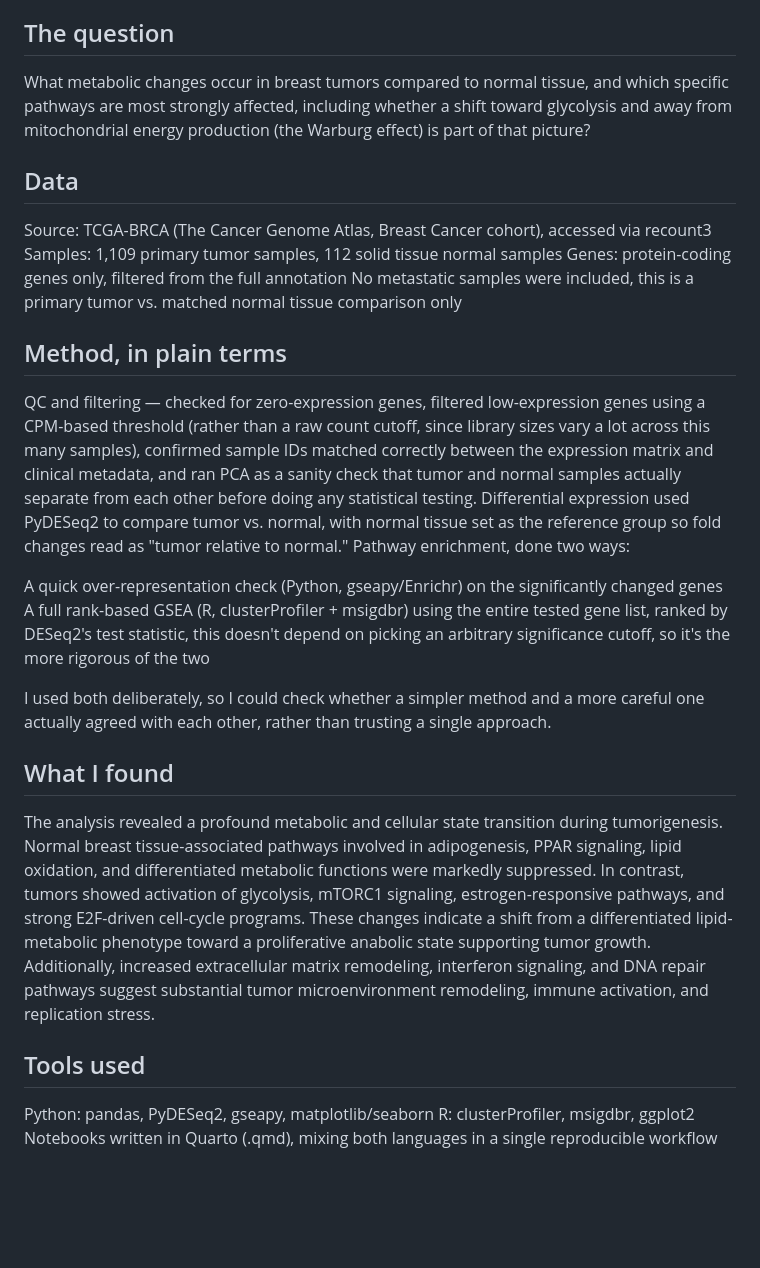
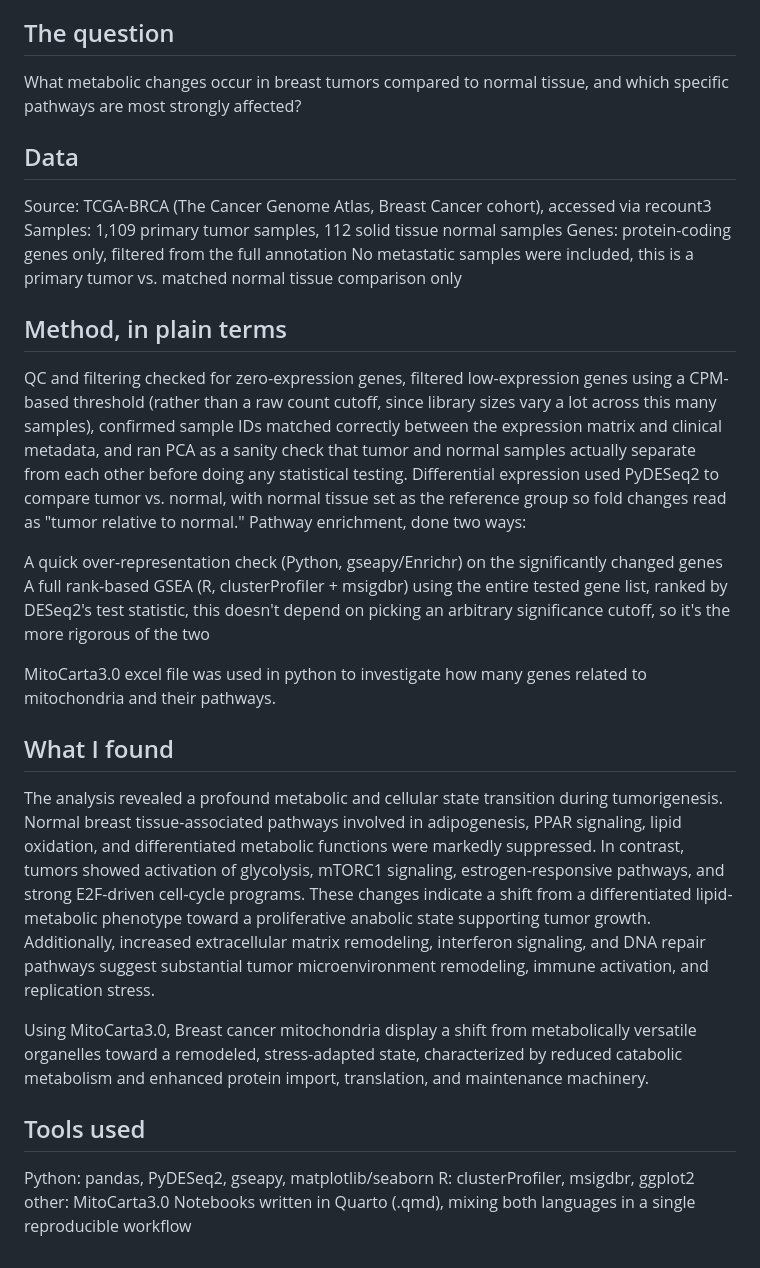
Before and after one commit to ahlamalkiyumi/breast-cancer-metabolic-reprogramming, a Markdown page: README.md, the part around the change. Drawn GitHub-style; blank space fills up the shorter version.

```diff
--- a/README.md
+++ b/README.md
@@ -18,7 +18,7 @@ felt like a natural place to start applying that interest.
 
 ## The question
 
-What metabolic changes occur in breast tumors compared to normal tissue, and which specific pathways are most strongly affected, including whether a shift toward glycolysis and away from mitochondrial energy production (the Warburg effect) is part of that picture?
+What metabolic changes occur in breast tumors compared to normal tissue, and which specific pathways are most strongly affected?
 
 ## Data
 
@@ -34,7 +34,7 @@ matched normal tissue comparison only
 ## Method, in plain terms
 
 
-QC and filtering — checked for zero-expression genes, filtered
+QC and filtering checked for zero-expression genes, filtered
 low-expression genes using a CPM-based threshold (rather than a raw
 count cutoff, since library sizes vary a lot across this many
 samples), confirmed sample IDs matched correctly between the
@@ -53,17 +53,15 @@ the entire tested gene list, ranked by DESeq2's test statistic,
 this doesn't depend on picking an arbitrary significance cutoff,
 so it's the more rigorous of the two
 
+MitoCarta3.0 excel file was used in python to investigate how many genes related to mitochondria and their pathways.
 
-I used both deliberately, so I could check whether a simpler method
-and a more careful one actually agreed with each other, rather than
-trusting a single approach.
 
 
 ## What I found
 
 The analysis revealed a profound metabolic and cellular state transition during tumorigenesis. Normal breast tissue-associated pathways involved in adipogenesis, PPAR signaling, lipid oxidation, and differentiated metabolic functions were markedly suppressed. In contrast, tumors showed activation of glycolysis, mTORC1 signaling, estrogen-responsive pathways, and strong E2F-driven cell-cycle programs. These changes indicate a shift from a differentiated lipid-metabolic phenotype toward a proliferative anabolic state supporting tumor growth. Additionally, increased extracellular matrix remodeling, interferon signaling, and DNA repair pathways suggest substantial tumor microenvironment remodeling, immune activation, and replication stress.
 
-
+Using MitoCarta3.0, Breast cancer mitochondria display a shift from metabolically versatile organelles toward a remodeled, stress-adapted state, characterized by reduced catabolic metabolism and enhanced protein import, translation, and maintenance machinery.
 
 
 ## Tools used
@@ -71,5 +69,6 @@ The analysis revealed a profound metabolic and cellular state transition during
 
 Python: pandas, PyDESeq2, gseapy, matplotlib/seaborn
 R: clusterProfiler, msigdbr, ggplot2
+other: MitoCarta3.0
 Notebooks written in Quarto (.qmd), mixing both languages in a
 single reproducible workflow
```
